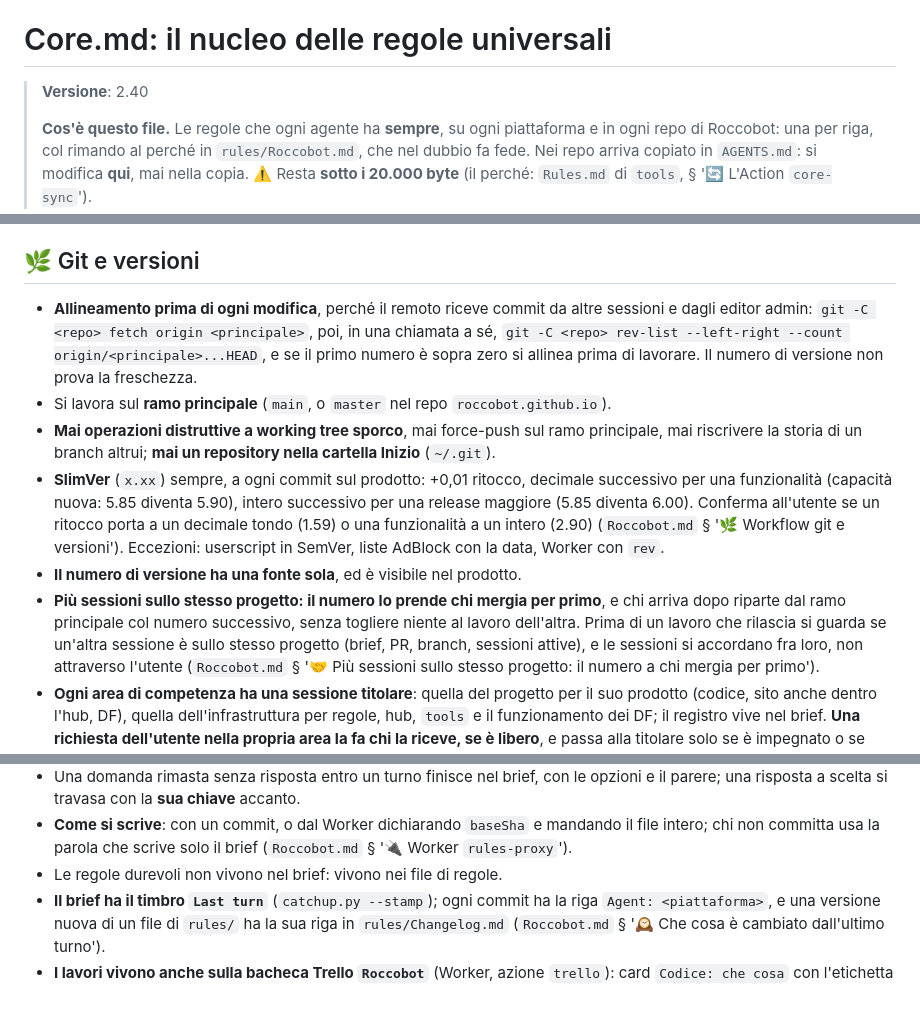
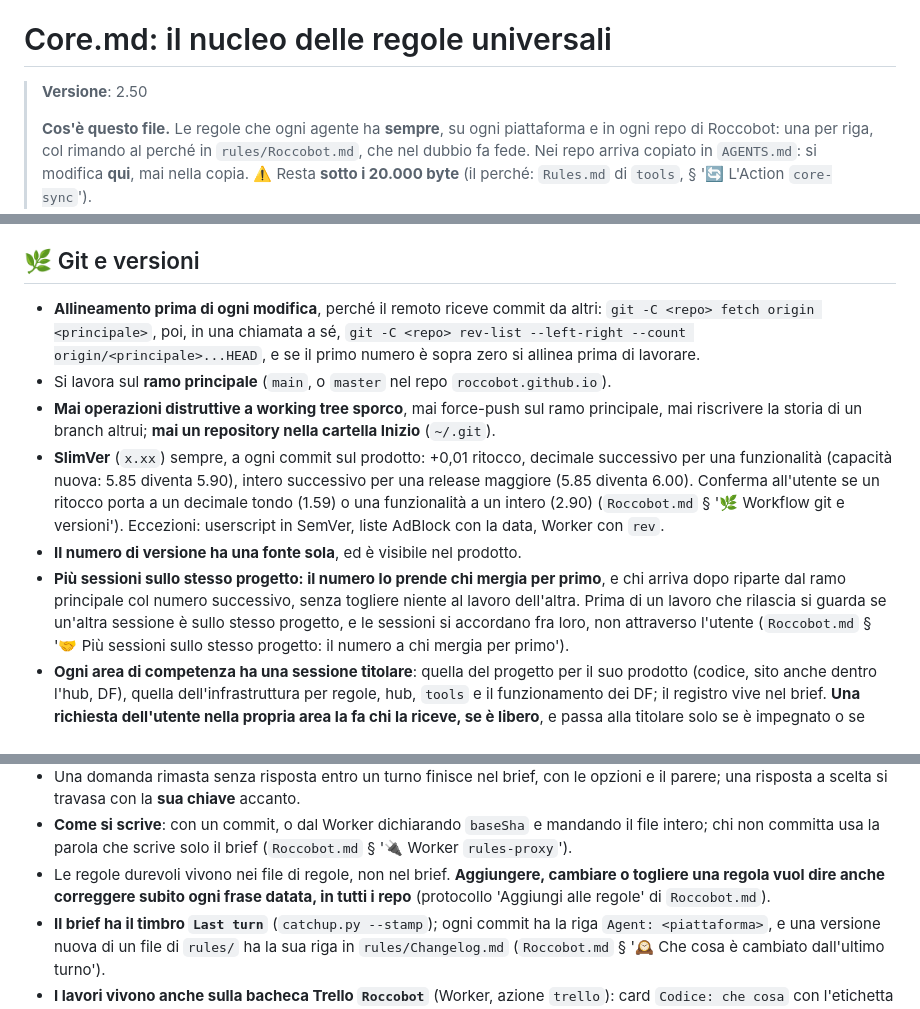
Before and after one commit to Roccobot/cheparolae, a Markdown page: AGENTS.md, 3 parts joined by grey strips. GitHub-like rendering.

Commit message:
AGENTS.md: nucleo universale allineato a rules/Core.md 2.50
Copia generata dall'Action core-sync di Roccobot/tools.

```diff
--- a/AGENTS.md
+++ b/AGENTS.md
@@ -12,7 +12,7 @@
 
 # Core.md: il nucleo delle regole universali
 
-> **Versione**: 2.40
+> **Versione**: 2.50
 >
 > **Cos'è questo file.** Le regole che ogni agente ha **sempre**, su ogni piattaforma e in ogni
 > repo di Roccobot: una per riga, col rimando al perché in `rules/Roccobot.md`, che nel dubbio fa
@@ -158,10 +158,9 @@ Un file più specifico vince **dove parla**, e il suo silenzio non è una deroga
 
 ## 🌿 Git e versioni
 
-- **Allineamento prima di ogni modifica**, perché il remoto riceve commit da altre sessioni e
-  dagli editor admin: `git -C <repo> fetch origin <principale>`, poi, in una chiamata a sé,
+- **Allineamento prima di ogni modifica**, perché il remoto riceve commit da altri: `git -C <repo> fetch origin <principale>`, poi, in una chiamata a sé,
   `git -C <repo> rev-list --left-right --count origin/<principale>...HEAD`, e se il primo numero
-  è sopra zero si allinea prima di lavorare. Il numero di versione non prova la freschezza.
+  è sopra zero si allinea prima di lavorare.
 - Si lavora sul **ramo principale** (`main`, o `master` nel repo `roccobot.github.io`).
 - **Mai operazioni distruttive a working tree sporco**, mai force-push sul ramo principale, mai
   riscrivere la storia di un branch altrui; **mai un repository nella cartella Inizio** (`~/.git`).
@@ -174,7 +173,7 @@ Un file più specifico vince **dove parla**, e il suo silenzio non è una deroga
 - **Più sessioni sullo stesso progetto: il numero lo prende chi mergia per primo**, e chi arriva
   dopo riparte dal ramo principale col numero successivo, senza togliere niente al lavoro
   dell'altra. Prima di un lavoro che rilascia si guarda se un'altra sessione è sullo stesso
-  progetto (brief, PR, branch, sessioni attive), e le sessioni si accordano fra loro, non
+  progetto, e le sessioni si accordano fra loro, non
   attraverso l'utente (`Roccobot.md` § '🤝 Più sessioni sullo stesso progetto: il numero a chi
   mergia per primo').
 - **Ogni area di competenza ha una sessione titolare**: quella del progetto per il suo prodotto
@@ -204,7 +203,9 @@ Un file più specifico vince **dove parla**, e il suo silenzio non è una deroga
   parere; una risposta a scelta si travasa con la **sua chiave** accanto.
 - **Come si scrive**: con un commit, o dal Worker dichiarando `baseSha` e mandando il file intero;
   chi non committa usa la parola che scrive solo il brief (`Roccobot.md` § '🔌 Worker `rules-proxy`').
-- Le regole durevoli non vivono nel brief: vivono nei file di regole.
+- Le regole durevoli vivono nei file di regole, non nel brief. **Aggiungere, cambiare o togliere
+  una regola vuol dire anche correggere subito ogni frase datata, in tutti i repo** (protocollo
+  'Aggiungi alle regole' di `Roccobot.md`).
 - **Il brief ha il timbro `Last turn`** (`catchup.py --stamp`); ogni commit ha la riga `Agent:
   <piattaforma>`, e una versione nuova di un file di `rules/` ha la sua riga in `rules/Changelog.md`
   (`Roccobot.md` § '🕰️ Che cosa è cambiato dall'ultimo turno').
```
Also changed, not shown: other parts of AGENTS.md (+1 -1 lines).
